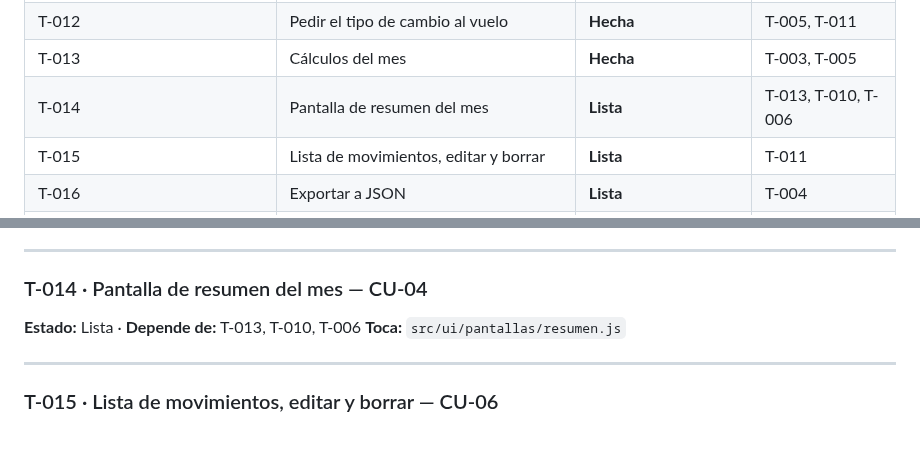
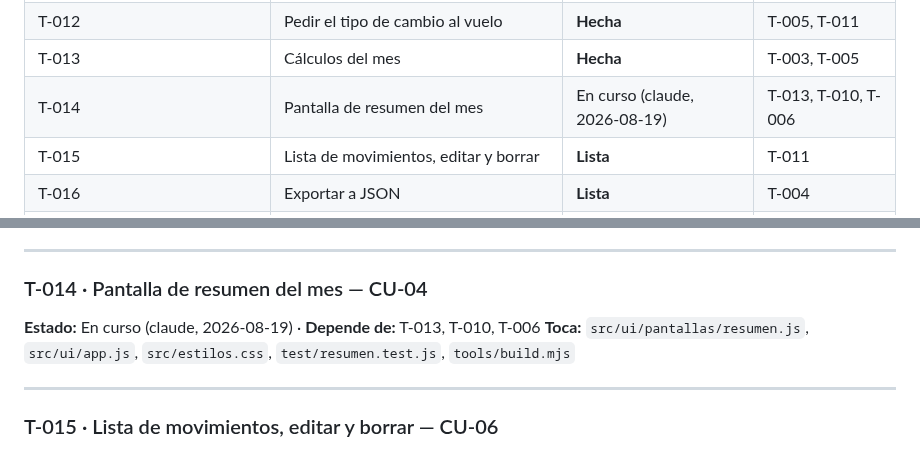
Before and after one commit to agonzalezorge/viajecor, a Markdown page: docs/PLAN.md, 2 parts joined by grey strips. GitHub-like rendering.

Commit message:
T-014: reservar la tarea antes de empezar
Commit de reserva según docs/AGENTES.md §2.

Co-Authored-By: Claude Opus 5 <noreply@anthropic.com>
Claude-Session: https://claude.ai/code/session_01QSu5m3UssQuT8akXJ5o73f

```diff
--- a/docs/PLAN.md
+++ b/docs/PLAN.md
@@ -70,7 +70,7 @@ Sin instrucciones específicas, se aplica este orden, sin saltearse pasos:
 | T-011 | Pantalla de carga de movimiento | **Hecha** | T-003, T-004, T-010 |
 | T-012 | Pedir el tipo de cambio al vuelo | **Hecha** | T-005, T-011 |
 | T-013 | Cálculos del mes | **Hecha** | T-003, T-005 |
-| T-014 | Pantalla de resumen del mes | **Lista** | T-013, T-010, T-006 |
+| T-014 | Pantalla de resumen del mes | En curso (claude, 2026-08-19) | T-013, T-010, T-006 |
 | T-015 | Lista de movimientos, editar y borrar | **Lista** | T-011 |
 | T-016 | Exportar a JSON | **Lista** | T-004 |
 | T-017 | Importar un respaldo JSON | Pendiente | T-016 |
@@ -505,8 +505,8 @@ rubro; serie por día. Todo en euros.
 ---
 
 ### T-014 · Pantalla de resumen del mes — CU-04
-**Estado:** Lista · **Depende de:** T-013, T-010, T-006
-**Toca:** `src/ui/pantallas/resumen.js`
+**Estado:** En curso (claude, 2026-08-19) · **Depende de:** T-013, T-010, T-006
+**Toca:** `src/ui/pantallas/resumen.js`, `src/ui/app.js`, `src/estilos.css`, `test/resumen.test.js`, `tools/build.mjs`
 
 ---
 
```
